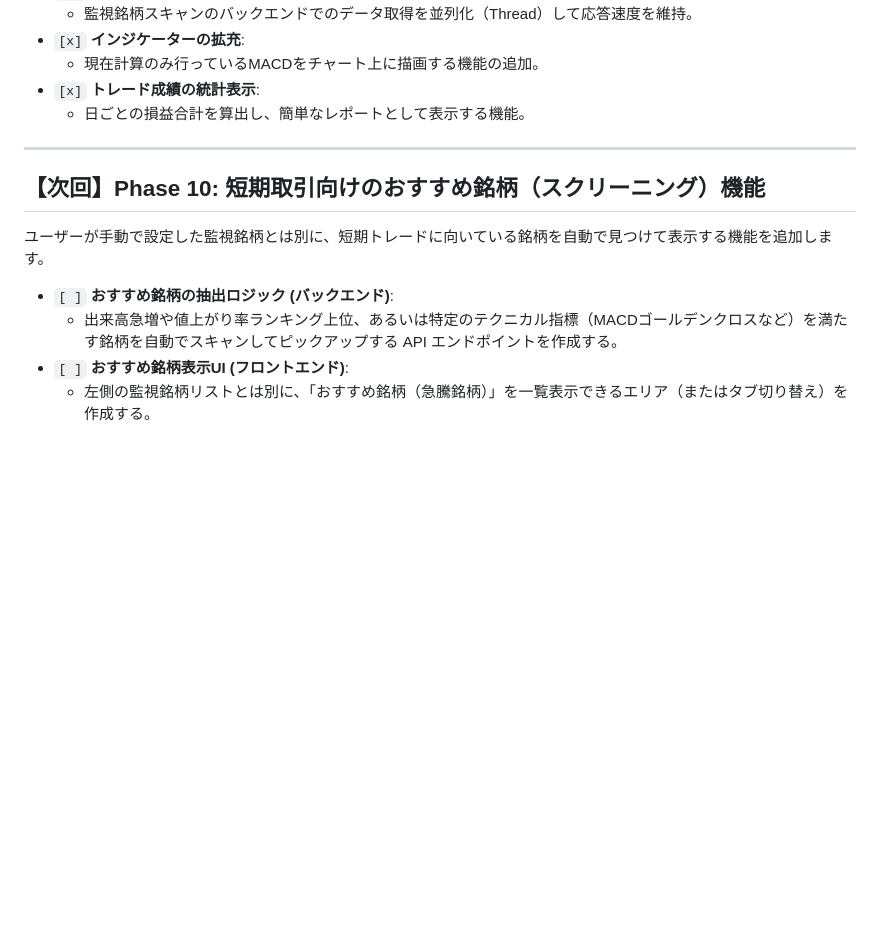
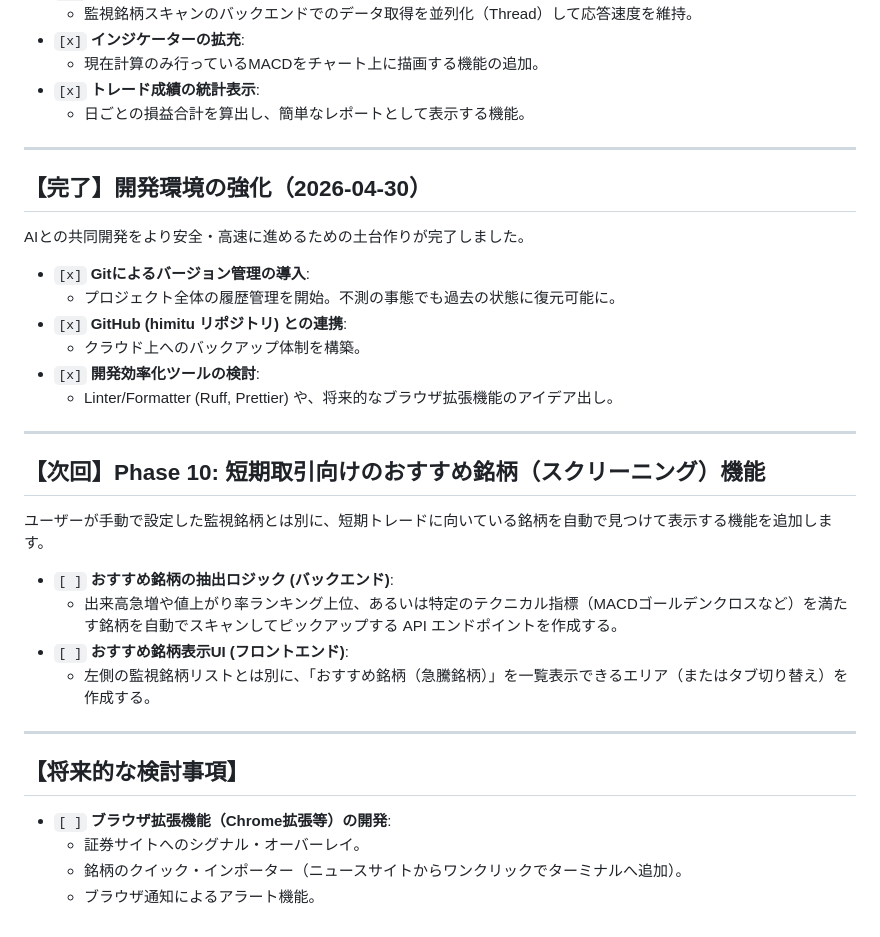
Before and after one commit to maruru005-sketch/himitu, a Markdown page: docs/current/task.md, the part around the change. Drawn GitHub-style; blank space fills up the shorter version.

Commit message:
Update tasks: Git environment setup completed and Phase 10 planning

```diff
--- a/docs/current/task.md
+++ b/docs/current/task.md
@@ -56,6 +56,18 @@
 
 ---
 
+## 【完了】開発環境の強化（2026-04-30）
+AIとの共同開発をより安全・高速に進めるための土台作りが完了しました。
+
+- `[x]` **Gitによるバージョン管理の導入**:
+  - プロジェクト全体の履歴管理を開始。不測の事態でも過去の状態に復元可能に。
+- `[x]` **GitHub (himitu リポジトリ) との連携**:
+  - クラウド上へのバックアップ体制を構築。
+- `[x]` **開発効率化ツールの検討**:
+  - Linter/Formatter (Ruff, Prettier) や、将来的なブラウザ拡張機能のアイデア出し。
+
+---
+
 ## 【次回】Phase 10: 短期取引向けのおすすめ銘柄（スクリーニング）機能
 ユーザーが手動で設定した監視銘柄とは別に、短期トレードに向いている銘柄を自動で見つけて表示する機能を追加します。
 
@@ -63,3 +75,11 @@
   - 出来高急増や値上がり率ランキング上位、あるいは特定のテクニカル指標（MACDゴールデンクロスなど）を満たす銘柄を自動でスキャンしてピックアップする API エンドポイントを作成する。
 - `[ ]` **おすすめ銘柄表示UI (フロントエンド)**:
   - 左側の監視銘柄リストとは別に、「おすすめ銘柄（急騰銘柄）」を一覧表示できるエリア（またはタブ切り替え）を作成する。
+
+---
+
+## 【将来的な検討事項】
+- `[ ]` **ブラウザ拡張機能（Chrome拡張等）の開発**:
+  - 証券サイトへのシグナル・オーバーレイ。
+  - 銘柄のクイック・インポーター（ニュースサイトからワンクリックでターミナルへ追加）。
+  - ブラウザ通知によるアラート機能。
```
